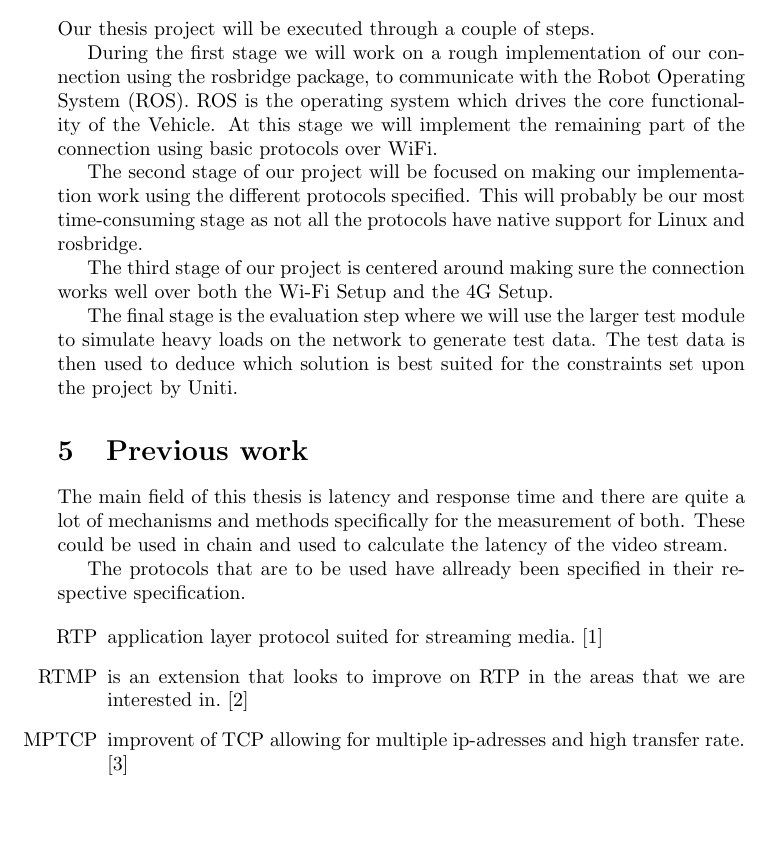
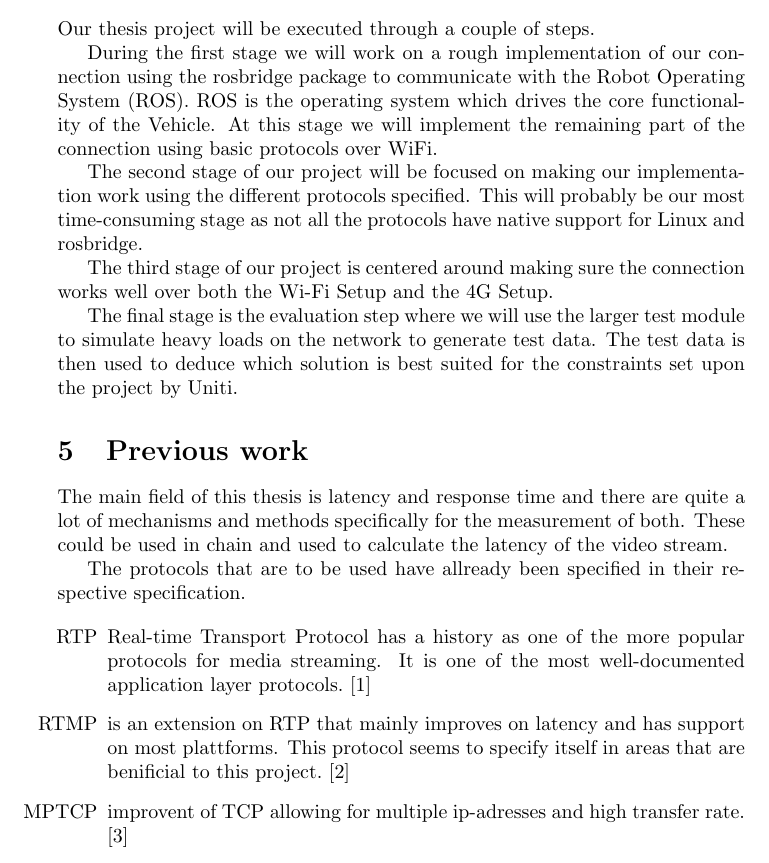
Before and after one commit to Wiztry/Exjawb, a LaTeX document (goal_doc/goal_doc.tex): part of page 3 of 5, cut so that both start at the same text, the shorter picture padded with empty space. Compiled offline with pdfLaTeX.

Commit message:
Changes to previous work

```diff
--- a/goal_doc/goal_doc.tex
+++ b/goal_doc/goal_doc.tex
@@ -206,7 +206,7 @@ average latency of around 100ms.
 Our thesis project will be executed through a couple of steps.
 
 During the first stage we will work on a rough implementation of our connection
-using the rosbridge package, to communicate with the Robot Operating System
+using the rosbridge package to communicate with the Robot Operating System
 (ROS). ROS is the operating system which drives the core functionality of the
 Vehicle. At this stage we will implement the remaining part of the connection
 using basic protocols over WiFi.
@@ -267,10 +267,10 @@ The protocols that are to be used have allready been specified in their
 respective specification.
 
 \begin{itemize}
-	\item[RTP] application layer protocol suited for streaming media.
+	\item[RTP] Real-time Transport Protocol has a history as one of the more popular protocols for media streaming. It is one of the most well-documented application layer protocols.
 		\cite{spec_RTP}
-	\item[RTMP] is an extension that looks to improve on RTP in the areas that we
-		are interested in. \cite{spec_RTMP}
+	\item[RTMP] is an extension on RTP that mainly improves on latency and has support on most plattforms. This protocol seems to specify itself in areas that are benificial to this project.
+		 \cite{spec_RTMP}
 	\item[MPTCP] improvent of TCP allowing for multiple ip-adresses and high
 		transfer rate. \cite{spec_MPTCP}
 	\item[SCTP] protocol that ensures reliable, in sequence transport of messages.
```
